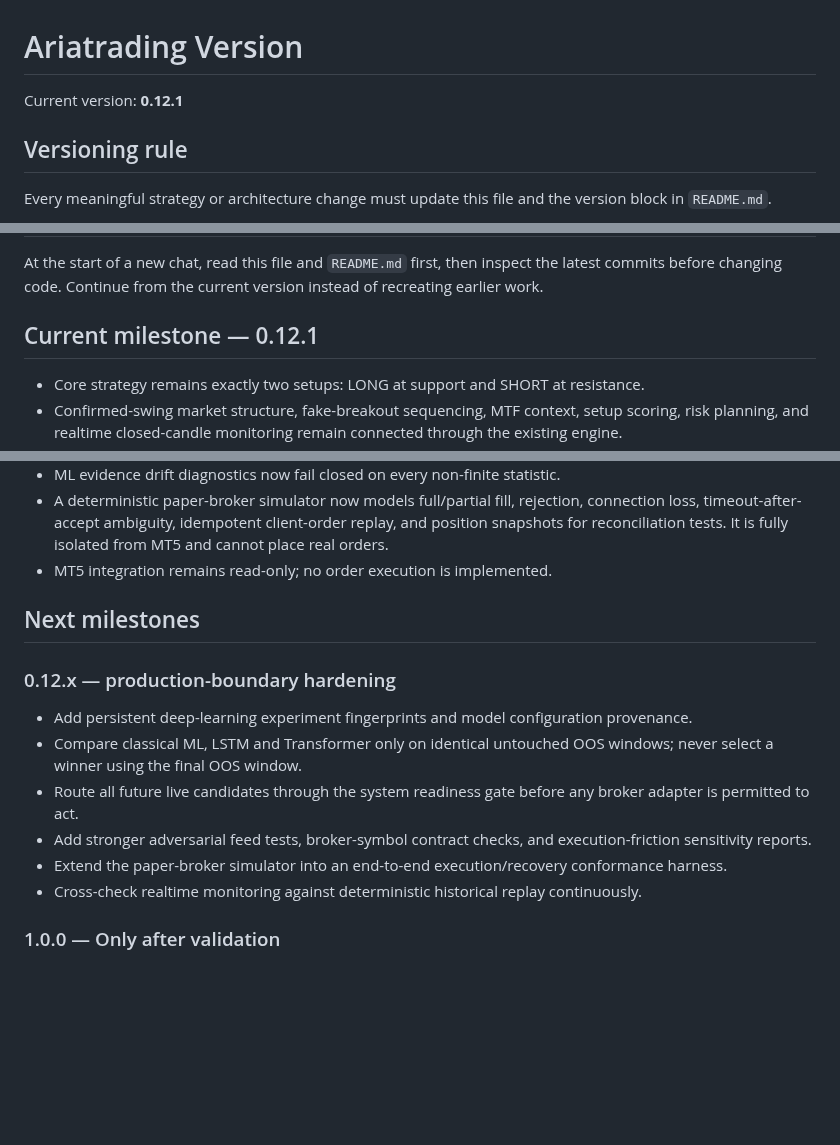
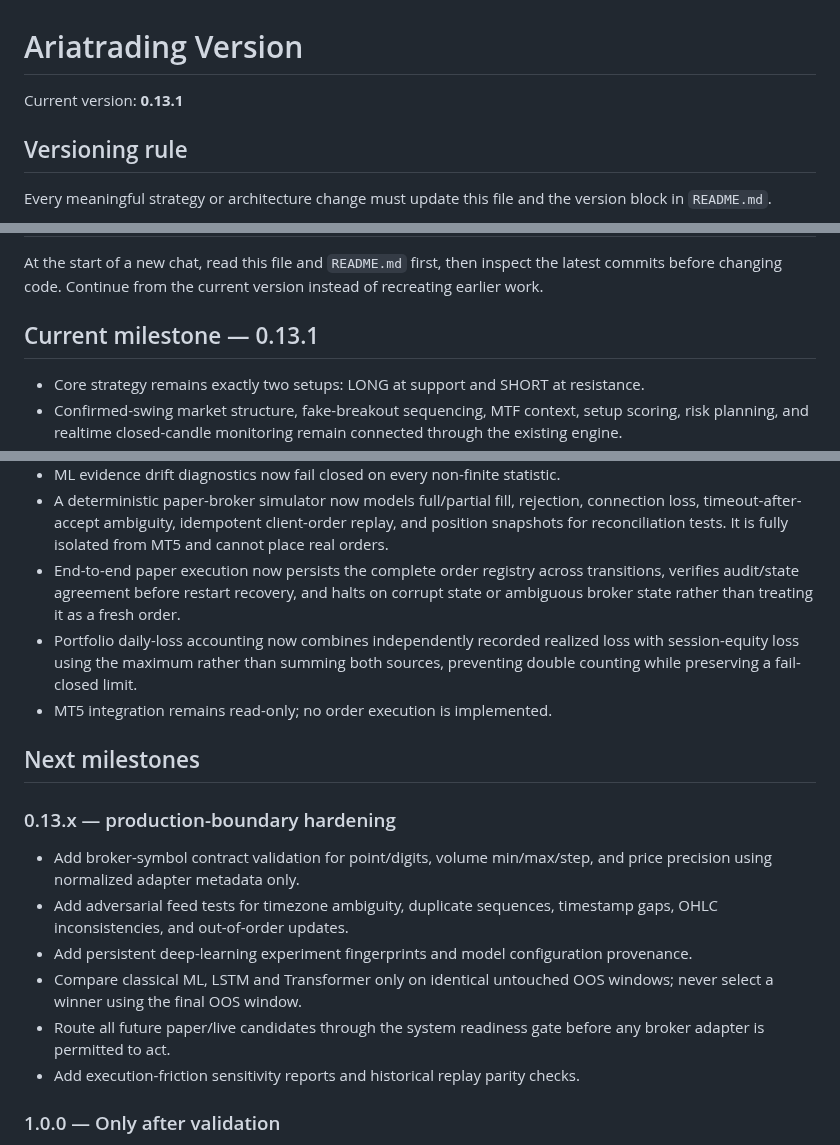
Before and after one commit to nongamertvchop-hue/Ariatrading, a Markdown page: VERSION.md, 3 parts joined by grey strips. Drawn GitHub-style; blank space fills up the shorter version.

Commit message:
docs: advance version for recovery and risk hardening

```diff
--- a/VERSION.md
+++ b/VERSION.md
@@ -1,6 +1,6 @@
 # Ariatrading Version
 
-Current version: **0.12.1**
+Current version: **0.13.1**
 
 ## Versioning rule
 
@@ -15,7 +15,7 @@ Use semantic versioning:
 
 At the start of a new chat, read this file and `README.md` first, then inspect the latest commits before changing code. Continue from the current version instead of recreating earlier work.
 
-## Current milestone — 0.12.1
+## Current milestone — 0.13.1
 
 - Core strategy remains exactly two setups: LONG at support and SHORT at resistance.
 - Confirmed-swing market structure, fake-breakout sequencing, MTF context, setup scoring, risk planning, and realtime closed-candle monitoring remain connected through the existing engine.
@@ -38,17 +38,19 @@ At the start of a new chat, read this file and `README.md` first, then inspect t
 - `RiskLimits.min_quantity` is enforced as a hard broker-quantity constraint both before and after a maximum-quantity cap/step floor.
 - ML evidence drift diagnostics now fail closed on every non-finite statistic.
 - A deterministic paper-broker simulator now models full/partial fill, rejection, connection loss, timeout-after-accept ambiguity, idempotent client-order replay, and position snapshots for reconciliation tests. It is fully isolated from MT5 and cannot place real orders.
+- End-to-end paper execution now persists the complete order registry across transitions, verifies audit/state agreement before restart recovery, and halts on corrupt state or ambiguous broker state rather than treating it as a fresh order.
+- Portfolio daily-loss accounting now combines independently recorded realized loss with session-equity loss using the maximum rather than summing both sources, preventing double counting while preserving a fail-closed limit.
 - MT5 integration remains read-only; no order execution is implemented.
 
 ## Next milestones
 
-### 0.12.x — production-boundary hardening
+### 0.13.x — production-boundary hardening
+- Add broker-symbol contract validation for point/digits, volume min/max/step, and price precision using normalized adapter metadata only.
+- Add adversarial feed tests for timezone ambiguity, duplicate sequences, timestamp gaps, OHLC inconsistencies, and out-of-order updates.
 - Add persistent deep-learning experiment fingerprints and model configuration provenance.
 - Compare classical ML, LSTM and Transformer only on identical untouched OOS windows; never select a winner using the final OOS window.
-- Route all future live candidates through the system readiness gate before any broker adapter is permitted to act.
-- Add stronger adversarial feed tests, broker-symbol contract checks, and execution-friction sensitivity reports.
-- Extend the paper-broker simulator into an end-to-end execution/recovery conformance harness.
-- Cross-check realtime monitoring against deterministic historical replay continuously.
+- Route all future paper/live candidates through the system readiness gate before any broker adapter is permitted to act.
+- Add execution-friction sensitivity reports and historical replay parity checks.
 
 ### 1.0.0 — Only after validation
 - Freeze a documented strategy specification only after out-of-sample and robustness checks.
```
